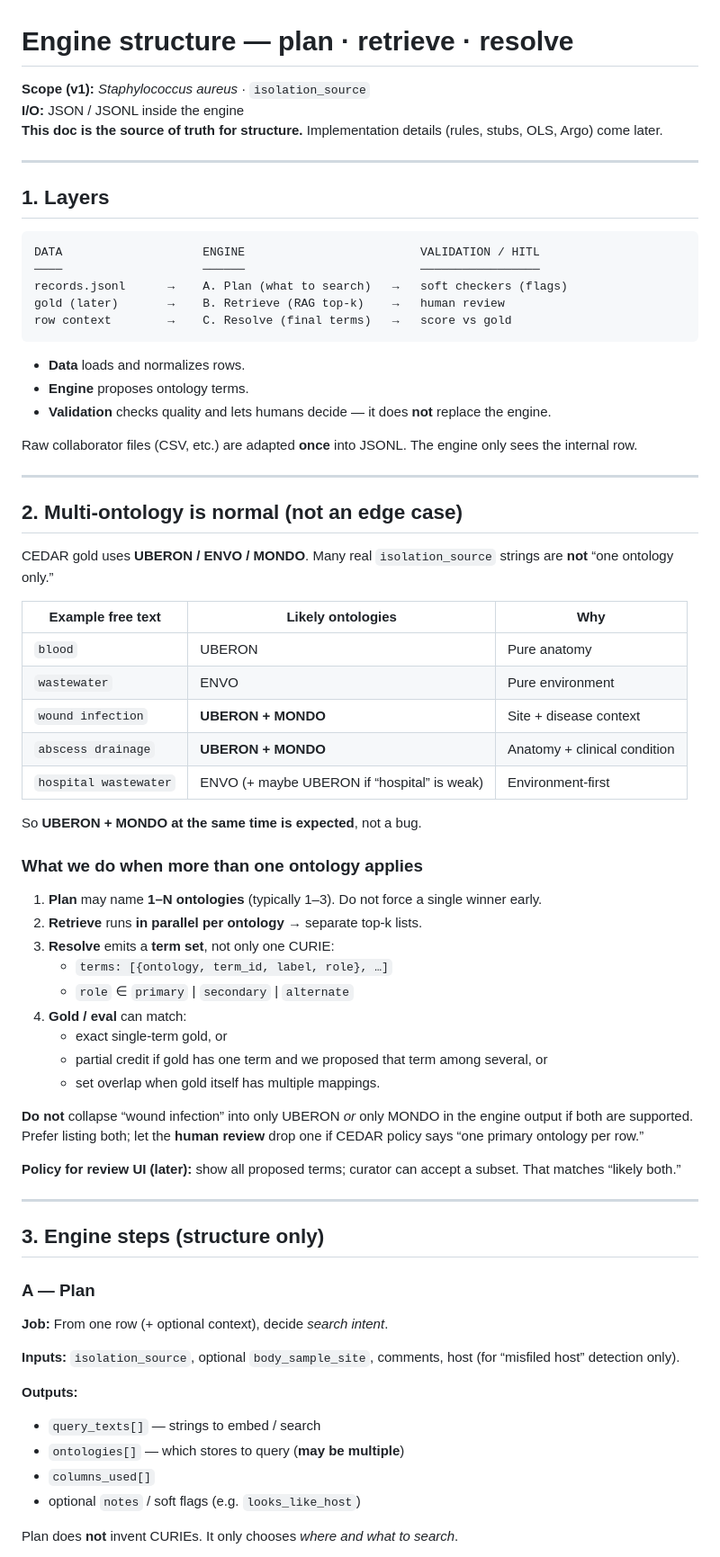
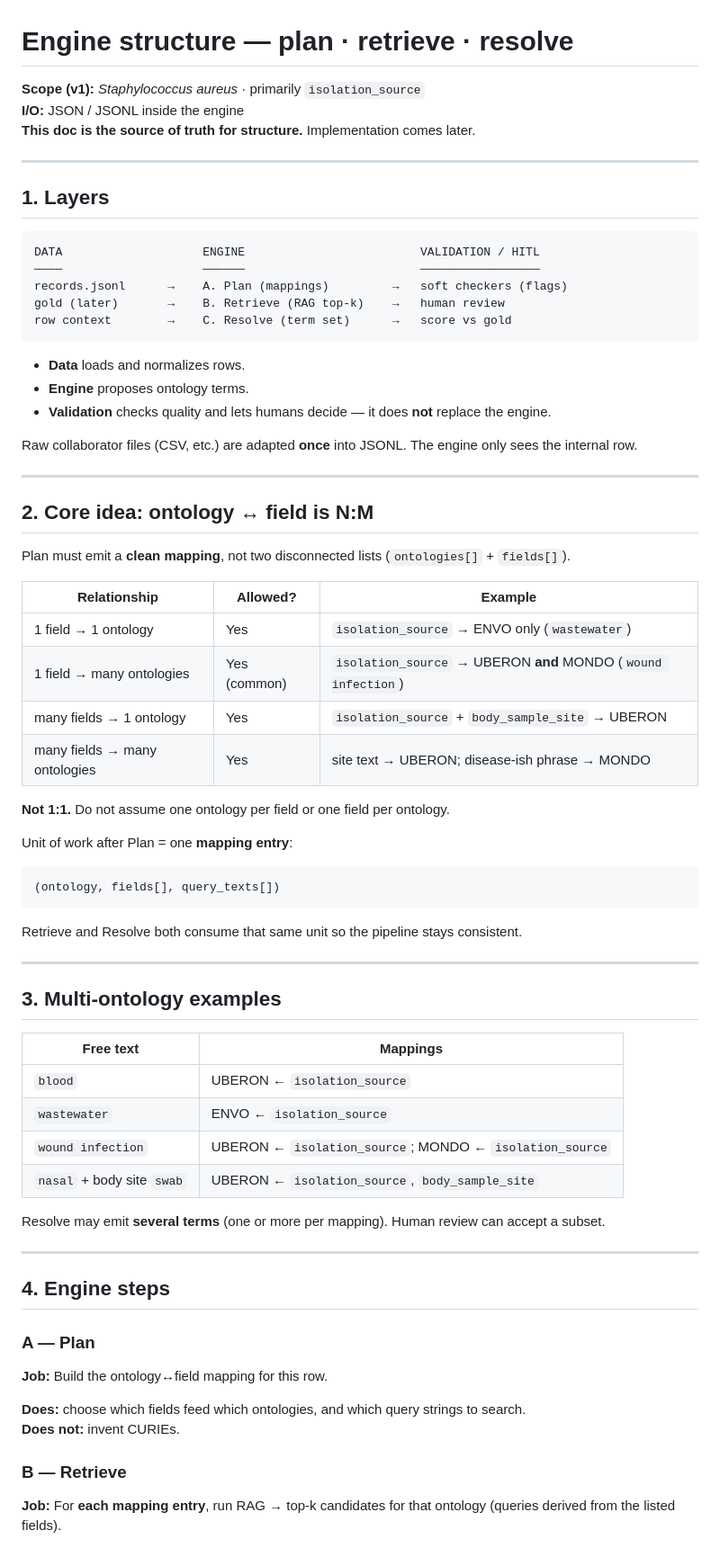
Before and after one commit to NIAID-BRC-Codeathons/metadata-curation-harmonization, a Markdown page: src/ontology_selection/engine.md, the part around one of its changes. Shown at 90% size. Drawn GitHub-style.

````diff
--- a/src/ontology_selection/engine.md
+++ b/src/ontology_selection/engine.md
@@ -1,8 +1,8 @@
 # Engine structure — plan · retrieve · resolve
 
-**Scope (v1):** *Staphylococcus aureus* · `isolation_source`
+**Scope (v1):** *Staphylococcus aureus* · primarily `isolation_source`
 **I/O:** JSON / JSONL inside the engine
-**This doc is the source of truth for structure.** Implementation details (rules, stubs, OLS, Argo) come later.
+**This doc is the source of truth for structure.** Implementation comes later.
 
 ---
 
@@ -11,9 +11,9 @@
 ```
 DATA                    ENGINE                         VALIDATION / HITL
 ────                    ──────                         ─────────────────
-records.jsonl      →    A. Plan (what to search)   →   soft checkers (flags)
+records.jsonl      →    A. Plan (mappings)         →   soft checkers (flags)
 gold (later)       →    B. Retrieve (RAG top-k)    →   human review
-row context        →    C. Resolve (final terms)   →   score vs gold
+row context        →    C. Resolve (term set)      →   score vs gold
 ```
 
 - **Data** loads and normalizes rows.
@@ -24,51 +24,52 @@ Raw collaborator files (CSV, etc.) are adapted **once** into JSONL. The engine o
 
 ---
 
-## 2. Multi-ontology is normal (not an edge case)
+## 2. Core idea: ontology ↔ field is N:M
 
-CEDAR gold uses **UBERON / ENVO / MONDO**. Many real `isolation_source` strings are **not** “one ontology only.”
+Plan must emit a **clean mapping**, not two disconnected lists (`ontologies[]` + `fields[]`).
 
-| Example free text | Likely ontologies | Why |
+| Relationship | Allowed? | Example |
 |---|---|---|
-| `blood` | UBERON | Pure anatomy |
-| `wastewater` | ENVO | Pure environment |
-| `wound infection` | **UBERON + MONDO** | Site + disease context |
-| `abscess drainage` | **UBERON + MONDO** | Anatomy + clinical condition |
-| `hospital wastewater` | ENVO (+ maybe UBERON if “hospital” is weak) | Environment-first |
+| 1 field → 1 ontology | Yes | `isolation_source` → ENVO only (`wastewater`) |
+| 1 field → many ontologies | Yes (common) | `isolation_source` → UBERON **and** MONDO (`wound infection`) |
+| many fields → 1 ontology | Yes | `isolation_source` + `body_sample_site` → UBERON |
+| many fields → many ontologies | Yes | site text → UBERON; disease-ish phrase → MONDO |
 
-So **UBERON + MONDO at the same time is expected**, not a bug.
+**Not 1:1.** Do not assume one ontology per field or one field per ontology.
 
-### What we do when more than one ontology applies
+Unit of work after Plan = one **mapping entry**:
 
-1. **Plan** may name **1–N ontologies** (typically 1–3). Do not force a single winner early.
-2. **Retrieve** runs **in parallel per ontology** → separate top-k lists.
-3. **Resolve** emits a **term set**, not only one CURIE:
-   - `terms: [{ontology, term_id, label, role}, …]`
-   - `role` ∈ `primary` | `secondary` | `alternate`
-4. **Gold / eval** can match:
-   - exact single-term gold, or
-   - partial credit if gold has one term and we proposed that term among several, or
-   - set overlap when gold itself has multiple mappings.
+```text
+(ontology, fields[], query_texts[])
+```
 
-**Do not** collapse “wound infection” into only UBERON *or* only MONDO in the engine output if both are supported. Prefer listing both; let the **human review** drop one if CEDAR policy says “one primary ontology per row.”
-
-**Policy for review UI (later):** show all proposed terms; curator can accept a subset. That matches “likely both.”
+Retrieve and Resolve both consume that same unit so the pipeline stays consistent.
 
 ---
 
-## 3. Engine steps (structure only)
+## 3. Multi-ontology examples
+
+| Free text | Mappings |
+|---|---|
+| `blood` | UBERON ← `isolation_source` |
+| `wastewater` | ENVO ← `isolation_source` |
+| `wound infection` | UBERON ← `isolation_source`; MONDO ← `isolation_source` |
+| `nasal` + body site `swab` | UBERON ← `isolation_source`, `body_sample_site` |
+
+Resolve may emit **several terms** (one or more per mapping). Human review can accept a subset.
+
+---
+
+## 4. Engine steps
 
 ### A — Plan
 
-**Job:** From one row (+ optional context), decide *search intent*.
+**Job:** Build the ontology↔field mapping for this row.
 
-**Inputs:** `isolation_source`, optional `body_sample_site`, comments, host (for “misfiled host” detection only).
+**Does:** choose which fields feed which ontologies, and which query strings to search.
+**Does not:** invent CURIEs.
 
-**Outputs:**
-- `query_texts[]` — strings to embed / search
-- `ontologies[]` — which stores to query (**may be multiple**)
-- `columns_used[]`
-- optional `notes` / soft flags (e.g. `looks_like_host`)
+### B — Retrieve
 
-Plan does **not** invent CURIEs. It only chooses *where and what to search*.
+**Job:** For **each mapping entry**, run RAG → top-k candidates for that ontology (queries derived from the listed fields).
 
````
Also changed, not shown: other parts of src/ontology_selection/engine.md (+180 -82 lines).
